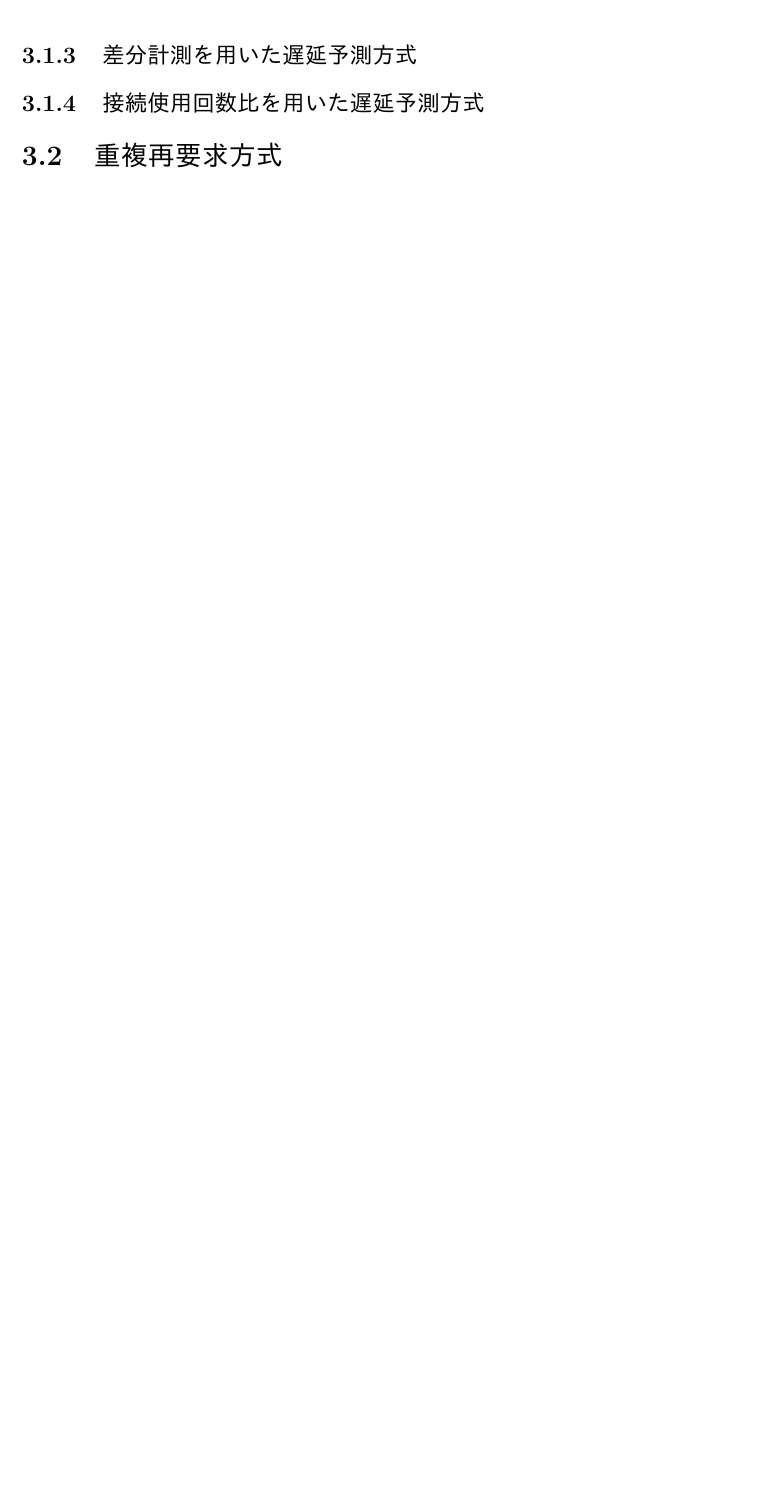
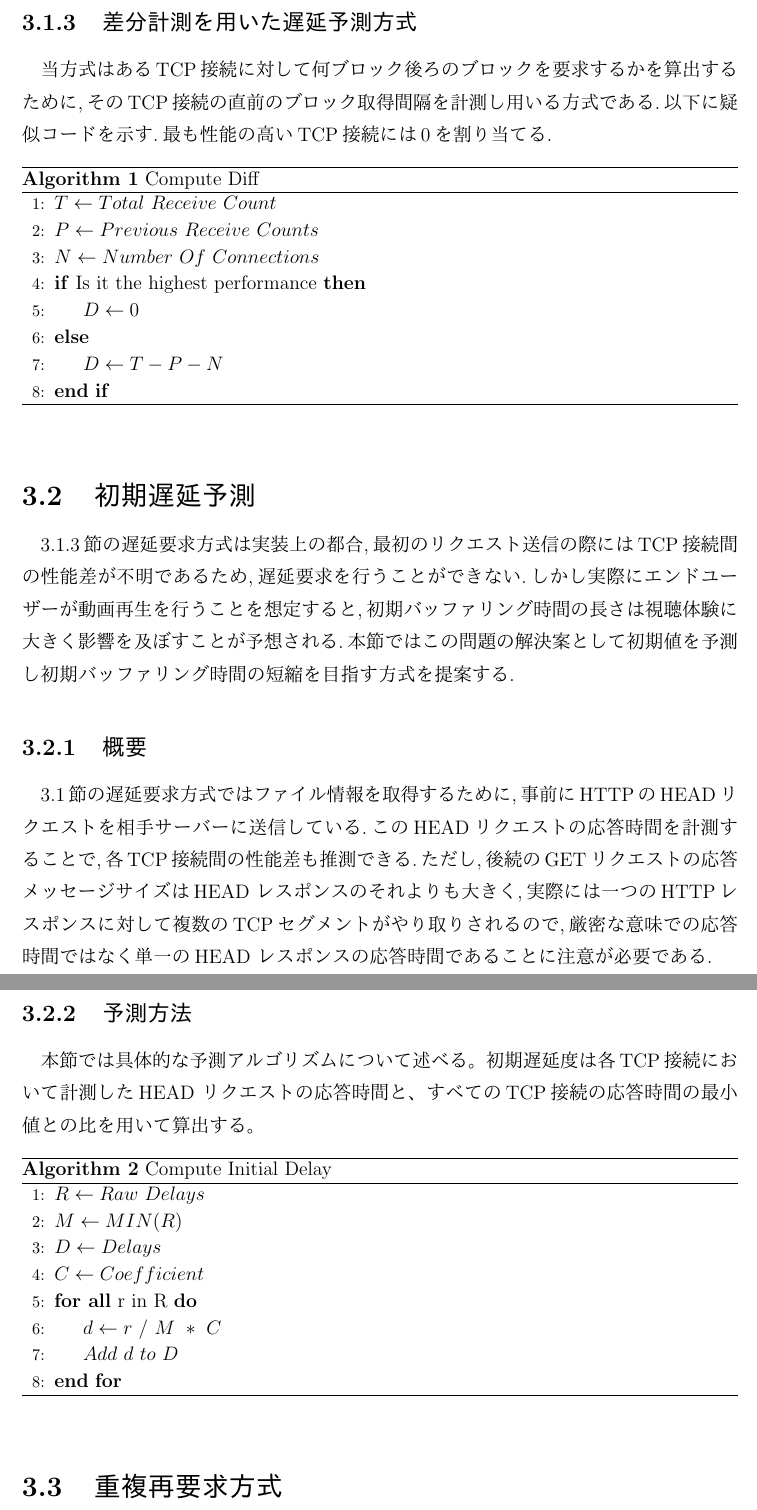
Before and after one commit to johejo/grad-thesis, a LaTeX thesis (grad-thesis.tex): part of page 10 of 16 before the commit and two parts of pages 12 and 13 of 18 after it, the two joined at a grey line, cut so that both start at the same text, the shorter picture padded with empty space. The pictures show the PDF file grad-thesis.pdf that the author committed with the source.

Commit message:
update 01152300

```diff
--- a/grad-thesis.tex
+++ b/grad-thesis.tex
@@ -93,4 +96,3 @@ Hiroshima City University}
 
  \section{タイマ駆動を用いた要求方式}
  \subsection{方針の違い}
- \ref{hukusu}節で述べた複数のTCP接続を用いたプログレッシブダウンロードにおいて起こりうる問題点を解消するために提案されている方式として，タイマ駆動型要求方式[]がある.\ref{juhuku}節で述べた重複再要求方式は，ブロックの遅延に対して後から対処するという方針であるが，本節で述べるタイマ駆動を用いた要求方式は，TCP接続の性能差を予め考慮することで，到着順序逆転の発生そのものを抑制しようという方針である.
@@ -103,4 +106,4 @@ Hiroshima City University}
 
 \section{遅延要求方式}
+\label{chienyokyuhoshiki}
 \ref{chienyokyu}節では遅延要求の概要について述べる.
-\ref{kotei}節では各接続の帯域が既知であるいう仮定に基づいて，TCP接続の性能差を入力し，ブロックの要求位置を変化させることで到着順序逆転の抑制する方式について提案する.
@@ -119,0 +120 @@ t=Tには接続Aにブロック番号Xが到着し，続いて接続Aがにブ
+この条件より接続Bがブロックを1個取得する間に接続Aはブロックを2個取得取得することが予想できる.
@@ -123 +124,0 @@ t=Tには接続Aにブロック番号Xが到着し，続いて接続Aがにブ
-\ref{inv}節では各接続の使用回数から性能差を算出し、その値にしたがって遅延要求を行う方式について述べる。
@@ -124,3 +128,5 @@ t=Tには接続Aにブロック番号Xが到着し，続いて接続Aがにブ
 
  \begin{figure}[h]
     \centering
+    \includegraphics[width=16.25cm]{delay.pdf}
+    \caption{遅延要求の模式図}
@@ -131,8 +135,12 @@ t=Tには接続Aにブロック番号Xが到着し，続いて接続Aがにブ
 
 \subsection{固定遅延方式}
 \label{kotei}
-固定遅延方式では。
+固定遅延方式は,予めTCP接続間の性能差をシステムに入力して遅延要求を行うことで到着順序逆転の抑制を試みる方式である.しかし,実ネットワークでは予めTCP接続間の性能差が既知であることは稀であるので実環境への応用は限定的であると言わざるを得ない.よって本研究では本方式は主として,他の方式がどれだけTCP接続間の性能差を正確に把握できているかどうかを比較し確認するために用いる.
 
 \subsection{差分計測を用いた遅延予測方式}
 \label{diff}
+当方式はあるTCP接続に対して何ブロック後ろのブロックを要求するかを算出するために,そのTCP接続の直前のブロック取得間隔を計測し用いる方式である.以下に疑似コードを示す.最も性能の高いTCP接続には0を割り当てる.
 
+\begin{algorithm}
+	\caption{Compute Diff}
+	\begin{algorithmic}[1]
@@ -139,6 +150,38 @@ t=Tには接続Aにブロック番号Xが到着し，続いて接続Aがにブ
+		\If{Is it the highest performance}
+		\State {$D \leftarrow 0$}
+		\Else
+		\State {$D \leftarrow T - P - N $}
+		\EndIf
+	\end{algorithmic}
 
-\subsection{接続使用回数比を用いた遅延予測方式}
-\label{inv}
+\end{algorithm}
+
+\section{初期遅延予測}
+\label{shoki}
+\ref{diff}節の遅延要求方式は実装上の都合,最初のリクエスト送信の際にはTCP接続間の性能差が不明であるため,遅延要求を行うことができない.しかし実際にエンドユーザーが動画再生を行うことを想定すると,初期バッファリング時間の長さは視聴体験に大きく影響を及ぼすことが予想される.本節ではこの問題の解決案として初期値を予測し初期バッファリング時間の短縮を目指す方式を提案する.
+
+\subsection{概要}
+\label{shokigaiyo}
+\ref{chienyokyuhoshiki}節の遅延要求方式ではファイル情報を取得するために,事前にHTTPのHEADリクエストを相手サーバーに送信している.このHEADリクエストの応答時間を計測することで,各TCP接続間の性能差も推測できる.ただし,後続のGETリクエストの応答メッセージサイズはHEAD レスポンスのそれよりも大きく,実際には一つのHTTPレスポンスに対して複数のTCPセグメントがやり取りされるので,厳密な意味での応答時間ではなく単一のHEAD レスポンスの応答時間であることに注意が必要である.
+
+\subsection{予測方法}
+\label{yosokuhouhou}
+本節では具体的な予測アルゴリズムについて述べる。初期遅延度は各TCP接続において計測したHEAD リクエストの応答時間と、すべてのTCP接続の応答時間の最小値との比を用いて算出する。
+
+\begin{algorithm}
+	\caption{Compute Initial Delay}
+	\begin{algorithmic}[1]
+		\State {$R \gets Raw\ Delays $}
+		\State {$M \gets MIN(R)$}
+		\State {$D \gets Delays $}
+		\State {$C \gets Coefficient$}
+		\ForAll {r in R}
+		\State {$d \leftarrow r \ / \  M \ * \ C$}
+		\State {$Add\ d\ to\ D$}
+		\EndFor
+	\end{algorithmic}
+
+\end{algorithm}
 
 \section{重複再要求方式}
 \subsection{バッファ内非有効ブロック数依存方式}
```
Also changed, not shown: delay.pdf (added), grad-thesis.pdf, grad-thesis.tex (64 more changed lines). Lines whose indentation alone changed are shown as unchanged.
